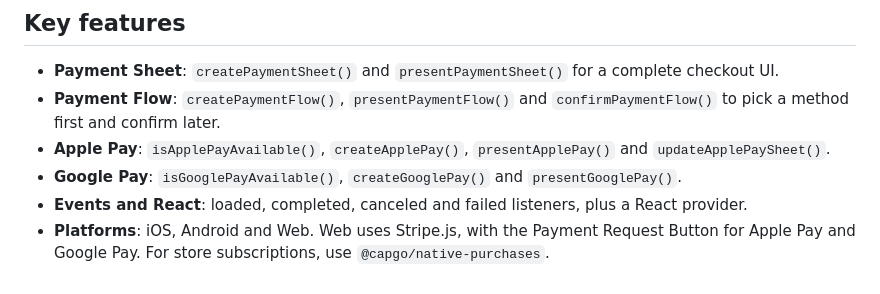
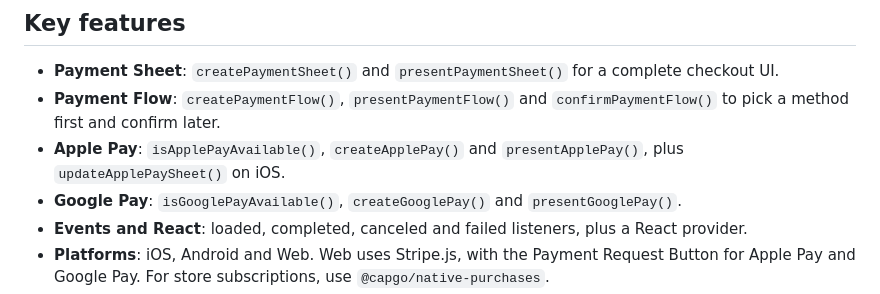
Before and after one commit to Cap-go/capacitor-stripe-pay, a Markdown page: README.md, the part around the change. Rendered like a GitHub page.

Commit message:
docs: README accuracy fixes from CodeRabbit review (#11)
* docs: README accuracy fixes from CodeRabbit review

* docs: address CodeRabbit review on README accuracy

```diff
--- a/README.md
+++ b/README.md
@@ -19,7 +19,7 @@ Take card payments, Apple Pay and Google Pay in your Capacitor app with Stripe's
 
 - **Payment Sheet**: `createPaymentSheet()` and `presentPaymentSheet()` for a complete checkout UI.
 - **Payment Flow**: `createPaymentFlow()`, `presentPaymentFlow()` and `confirmPaymentFlow()` to pick a method first and confirm later.
-- **Apple Pay**: `isApplePayAvailable()`, `createApplePay()`, `presentApplePay()` and `updateApplePaySheet()`.
+- **Apple Pay**: `isApplePayAvailable()`, `createApplePay()` and `presentApplePay()`, plus `updateApplePaySheet()` on iOS.
 - **Google Pay**: `isGooglePayAvailable()`, `createGooglePay()` and `presentGooglePay()`.
 - **Events and React**: loaded, completed, canceled and failed listeners, plus a React provider.
 - **Platforms**: iOS, Android and Web. Web uses Stripe.js, with the Payment Request Button for Apple Pay and Google Pay. For store subscriptions, use `@capgo/native-purchases`.
```
